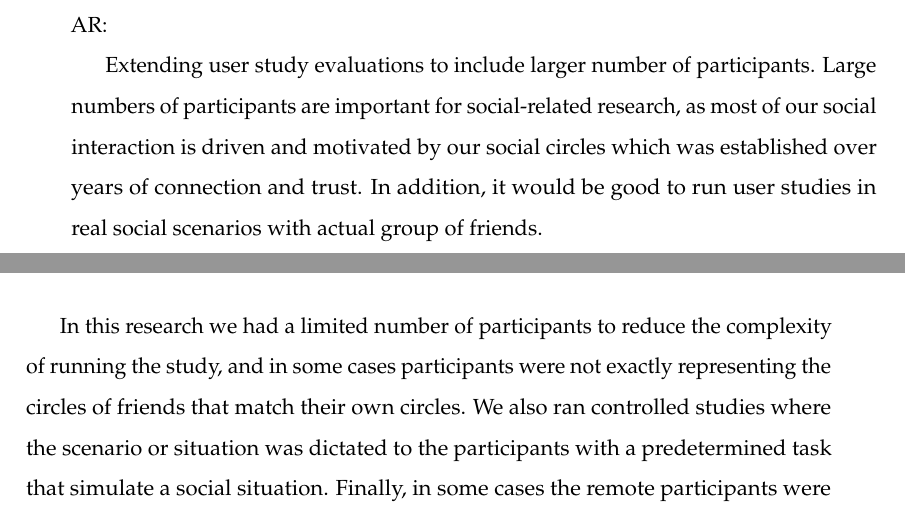
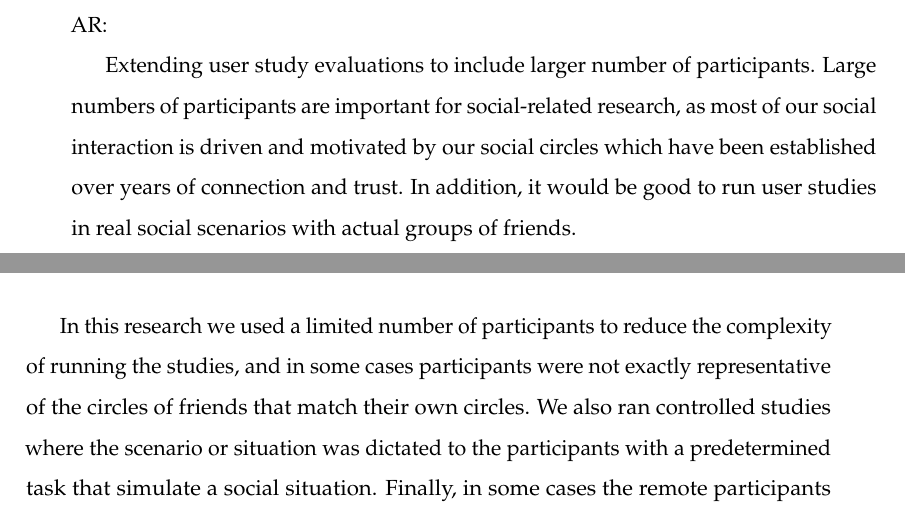
Before and after one commit to an83/Alaeddin-s-Thesis, a LaTeX thesis (main.tex, which reads Chapters/90-conclusions.tex): two parts of pages 136 and 137 of 137, joined at a grey line, cut so that both start at the same text. Compiled offline with pdfLaTeX.

Commit message:
Update on Overleaf.

```diff
--- a/Chapters/90-conclusions.tex
+++ b/Chapters/90-conclusions.tex
@@ -65,9 +65,9 @@ To answer \textit{\ref{rq:interaction}: How to represent annotations/tags on wea
 
 We presented the concept of the social AR continuum and implemented several prototypes to explore the main dimensions on the continuum. We tested these dimensions with user studies. However, there are still many directions for future research. The following summarises some key opportunities for research in social AR:
 
-Extending user study evaluations to include larger number of participants. Large numbers of participants are important for social-related research, as most of our social interaction is driven and motivated by our social circles which was established over years of connection and trust.  In addition, it would be good to run user studies in real social scenarios with actual group of friends.
+Extending user study evaluations to include larger number of participants. Large numbers of participants are important for social-related research, as most of our social interaction is driven and motivated by our social circles which have been established over years of connection and trust.  In addition, it would be good to run user studies in real social scenarios with actual groups of friends.
 
-In this research we had a limited number of participants to reduce the complexity of running the study, and in some cases participants were not exactly representing the circles of friends that match their own circles. We also ran controlled studies where the scenario or situation was dictated to the participants with a predetermined task that simulate a social situation. Finally, in some cases the remote participants were simulated, rather than real people, which would be expected to have very different behaviours that actual users.
+In this research we used a limited number of participants to reduce the complexity of running the studies, and in some cases participants were not exactly representative of the circles of friends that match their own circles. We also ran controlled studies where the scenario or situation was dictated to the participants with a predetermined task that simulate a social situation. Finally, in some cases the remote participants were simulated, rather than real people, which would be expected to have very different behaviours that actual users.
 
 In the future it would be good to explore other dimensions on the social AR continuum that were not covered in this thesis or discovered due to advances in technology or the way people interact with each other.
 Ideas for new dimensions can be inspired by new interactions methods or based on imagination or fictional books or films.
```
